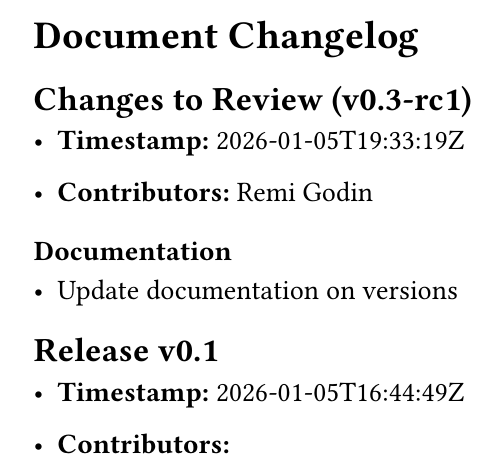
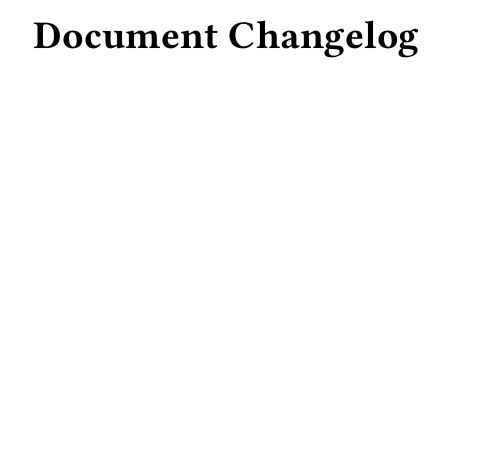
Before and after one commit to Remi-Godin/control-narrative-template, a Typst document (changelog.typ): part of the page, cut so that both start at the same text, the shorter picture padded with empty space. Compiled offline with Typst 0.15.

Commit message:
wip: wip

```diff
--- a/changelog.typ
+++ b/changelog.typ
@@ -1,29 +1 @@
 = Document Changelog
-
-
-
-== Changes to Review (v0.3-rc1)
-
-
-
-
-- *Timestamp:* 2026-01-05T19:33:19Z
-
-- *Contributors:* Remi Godin
-
-
-=== Documentation
-
-- Update documentation on versions
-
-
-
-
-== Release v0.1
-
-
-
-
-- *Timestamp:* 2026-01-05T16:44:49Z
-
-- *Contributors:*
```
Also changed, not shown: cliff-typ.toml (+4 -2 lines).
